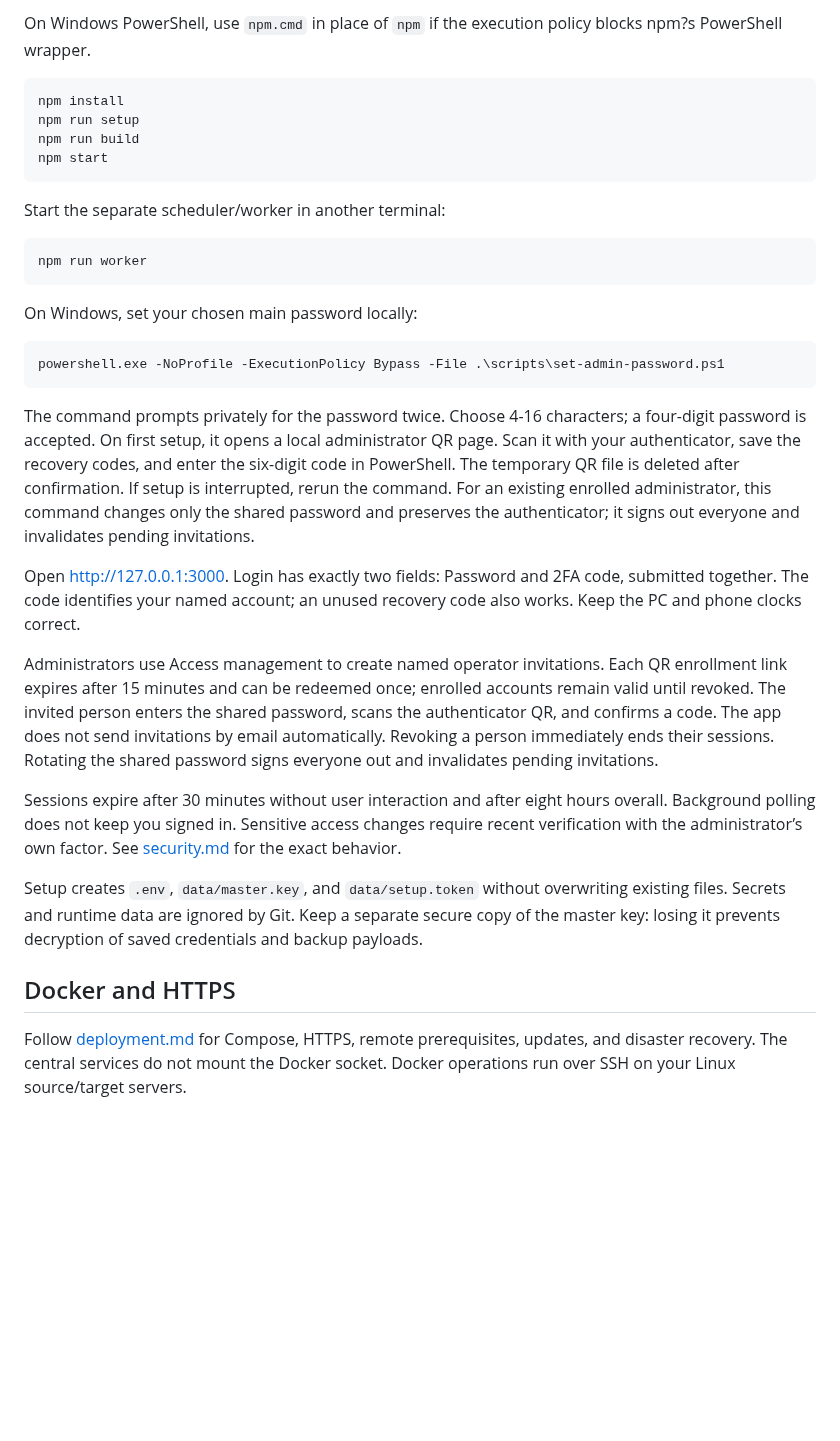
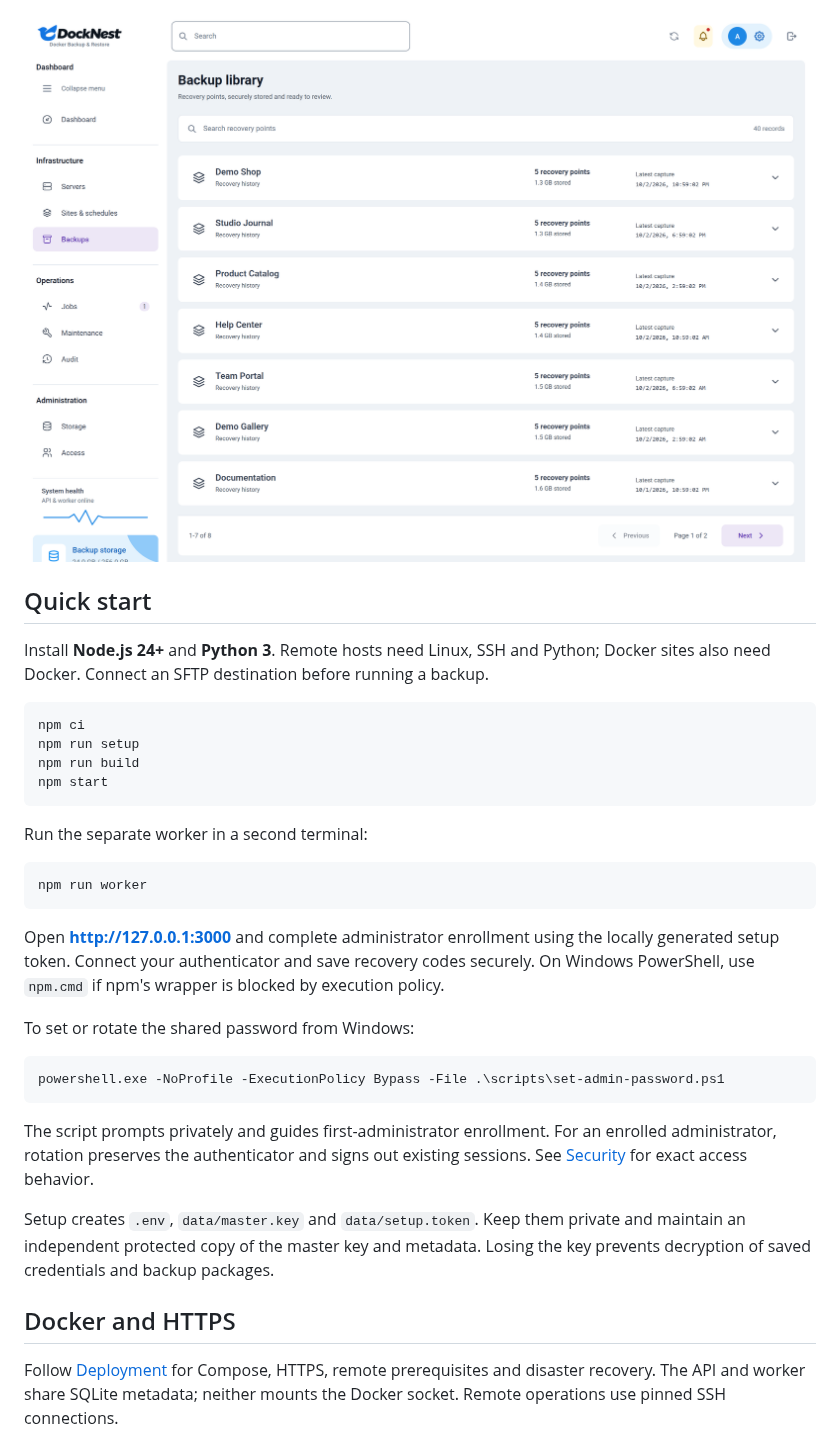
Before and after one commit to DahanItamar/DockNest, a Markdown page: README.md, the part around one of its changes. Drawn GitHub-style; pictures changed too: docs/media/backups.png (added); blank space fills up the shorter version.

````diff
--- a/README.md
+++ b/README.md
@@ -12,36 +27,36 @@ Install Node.js 24 or newer, then run from this directory:
 
-On Windows PowerShell, use `npm.cmd` in place of `npm` if the execution policy blocks npm?s PowerShell wrapper.
+![Backup library showing synthetic recovery histories and pagination](docs/media/backups.png)
+
+## Quick start
+
+Install **Node.js 24+** and **Python 3**. Remote hosts need Linux, SSH and Python; Docker sites also need Docker. Connect an SFTP destination before running a backup.
 
 ```sh
-npm install
+npm ci
 npm run setup
 npm run build
 npm start
 ```
 
-Start the separate scheduler/worker in another terminal:
+Run the separate worker in a second terminal:
 
 ```sh
 npm run worker
 ```
 
-On Windows, set your chosen main password locally:
+Open **http://127.0.0.1:3000** and complete administrator enrollment using the locally generated setup token. Connect your authenticator and save recovery codes securely. On Windows PowerShell, use `npm.cmd` if npm's wrapper is blocked by execution policy.
+
+To set or rotate the shared password from Windows:
 
 ```powershell
 powershell.exe -NoProfile -ExecutionPolicy Bypass -File .\scripts\set-admin-password.ps1
 ```
 
-The command prompts privately for the password twice. Choose 4-16 characters; a four-digit password is accepted. On first setup, it opens a local administrator QR page. Scan it with your authenticator, save the recovery codes, and enter the six-digit code in PowerShell. The temporary QR file is deleted after confirmation. If setup is interrupted, rerun the command. For an existing enrolled administrator, this command changes only the shared password and preserves the authenticator; it signs out everyone and invalidates pending invitations.
+The script prompts privately and guides first-administrator enrollment. For an enrolled administrator, rotation preserves the authenticator and signs out existing sessions. See [Security](docs/security.md) for exact access behavior.
 
-Open http://127.0.0.1:3000. Login has exactly two fields: Password and 2FA code, submitted together. The code identifies your named account; an unused recovery code also works. Keep the PC and phone clocks correct.
-
-Administrators use Access management to create named operator invitations. Each QR enrollment link expires after 15 minutes and can be redeemed once; enrolled accounts remain valid until revoked. The invited person enters the shared password, scans the authenticator QR, and confirms a code. The app does not send invitations by email automatically. Revoking a person immediately ends their sessions. Rotating the shared password signs everyone out and invalidates pending invitations.
-
-Sessions expire after 30 minutes without user interaction and after eight hours overall. Background polling does not keep you signed in. Sensitive access changes require recent verification with the administrator’s own factor. See [security.md](docs/security.md) for the exact behavior.
-
-Setup creates `.env`, `data/master.key`, and `data/setup.token` without overwriting existing files. Secrets and runtime data are ignored by Git. Keep a separate secure copy of the master key: losing it prevents decryption of saved credentials and backup payloads.
+Setup creates `.env`, `data/master.key` and `data/setup.token`. Keep them private and maintain an independent protected copy of the master key and metadata. Losing the key prevents decryption of saved credentials and backup packages.
 
 ## Docker and HTTPS
 
-Follow [deployment.md](docs/deployment.md) for Compose, HTTPS, remote prerequisites, updates, and disaster recovery. The central services do not mount the Docker socket. Docker operations run over SSH on your Linux source/target servers.
+Follow [Deployment](docs/deployment.md) for Compose, HTTPS, remote prerequisites and disaster recovery. The API and worker share SQLite metadata; neither mounts the Docker socket. Remote operations use pinned SSH connections.
 
````
Also changed, not shown: other parts of README.md (+46 -14 lines), docs/media/README.md (added, +3 -0 lines), docs/media/dashboard.png (added), 1 other file.
